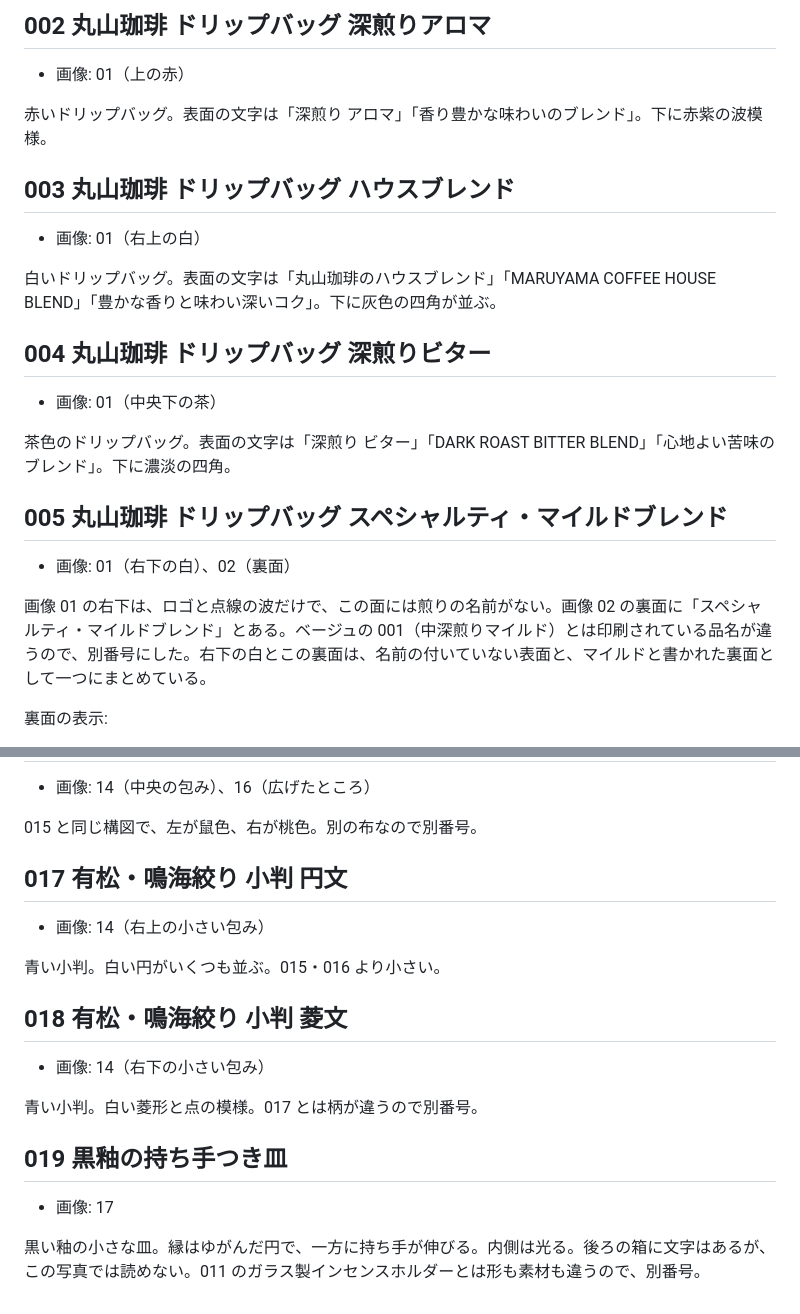
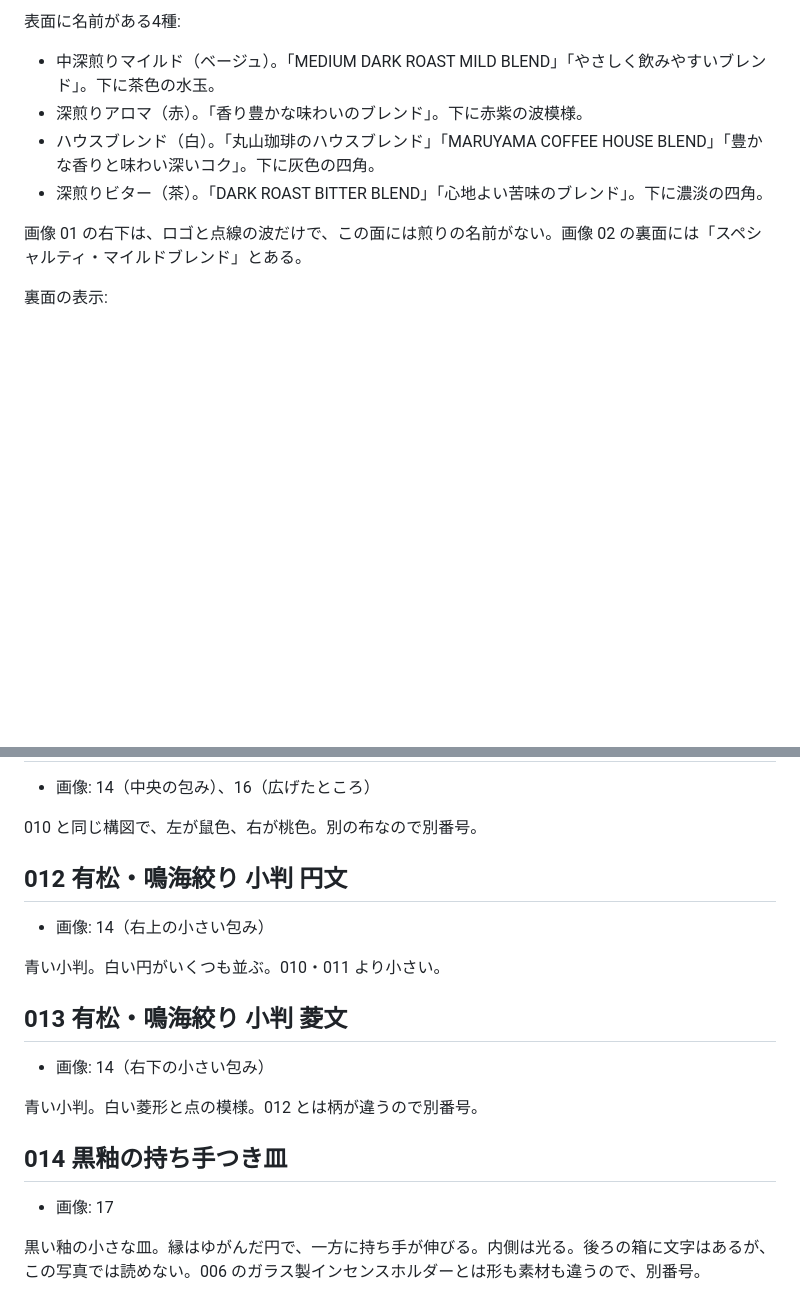
Before and after one commit to Luna-000/questions, a Markdown page: gift-shop/products.md, 2 parts joined by grey strips. Drawn GitHub-style; blank space fills up the shorter version.

```diff
--- a/gift-shop/products.md
+++ b/gift-shop/products.md
@@ -58,27 +56,12 @@
 
-## 002 丸山珈琲 ドリップバッグ 深煎りアロマ
+表面に名前がある4種:
 
-- 画像: 01（上の赤）
+- 中深煎りマイルド（ベージュ）。「MEDIUM DARK ROAST MILD BLEND」「やさしく飲みやすいブレンド」。下に茶色の水玉。
+- 深煎りアロマ（赤）。「香り豊かな味わいのブレンド」。下に赤紫の波模様。
+- ハウスブレンド（白）。「丸山珈琲のハウスブレンド」「MARUYAMA COFFEE HOUSE BLEND」「豊かな香りと味わい深いコク」。下に灰色の四角。
+- 深煎りビター（茶）。「DARK ROAST BITTER BLEND」「心地よい苦味のブレンド」。下に濃淡の四角。
 
-赤いドリップバッグ。表面の文字は「深煎り アロマ」「香り豊かな味わいのブレンド」。下に赤紫の波模様。
-
-## 003 丸山珈琲 ドリップバッグ ハウスブレンド
-
-- 画像: 01（右上の白）
-
-白いドリップバッグ。表面の文字は「丸山珈琲のハウスブレンド」「MARUYAMA COFFEE HOUSE BLEND」「豊かな香りと味わい深いコク」。下に灰色の四角が並ぶ。
-
-## 004 丸山珈琲 ドリップバッグ 深煎りビター
-
-- 画像: 01（中央下の茶）
-
-茶色のドリップバッグ。表面の文字は「深煎り ビター」「DARK ROAST BITTER BLEND」「心地よい苦味のブレンド」。下に濃淡の四角。
-
-## 005 丸山珈琲 ドリップバッグ スペシャルティ・マイルドブレンド
-
-- 画像: 01（右下の白）、02（裏面）
-
-画像 01 の右下は、ロゴと点線の波だけで、この面には煎りの名前がない。画像 02 の裏面に「スペシャルティ・マイルドブレンド」とある。ベージュの 001（中深煎りマイルド）とは印刷されている品名が違うので、別番号にした。右下の白とこの裏面は、名前の付いていない表面と、マイルドと書かれた裏面として一つにまとめている。
+画像 01 の右下は、ロゴと点線の波だけで、この面には煎りの名前がない。画像 02 の裏面には「スペシャルティ・マイルドブレンド」とある。
 
 裏面の表示:
 
@@ -165,22 +145,22 @@
 
 - 画像: 14（中央の包み）、16（広げたところ）
 
-015 と同じ構図で、左が鼠色、右が桃色。別の布なので別番号。
+010 と同じ構図で、左が鼠色、右が桃色。別の布なので別番号。
 
-## 017 有松・鳴海絞り 小判 円文
+## 012 有松・鳴海絞り 小判 円文
 
 - 画像: 14（右上の小さい包み）
 
-青い小判。白い円がいくつも並ぶ。015・016 より小さい。
+青い小判。白い円がいくつも並ぶ。010・011 より小さい。
 
-## 018 有松・鳴海絞り 小判 菱文
+## 013 有松・鳴海絞り 小判 菱文
 
 - 画像: 14（右下の小さい包み）
 
-青い小判。白い菱形と点の模様。017 とは柄が違うので別番号。
+青い小判。白い菱形と点の模様。012 とは柄が違うので別番号。
 
-## 019 黒釉の持ち手つき皿
+## 014 黒釉の持ち手つき皿
 
 - 画像: 17
 
-黒い釉の小さな皿。縁はゆがんだ円で、一方に持ち手が伸びる。内側は光る。後ろの箱に文字はあるが、この写真では読めない。011 のガラス製インセンスホルダーとは形も素材も違うので、別番号。
+黒い釉の小さな皿。縁はゆがんだ円で、一方に持ち手が伸びる。内側は光る。後ろの箱に文字はあるが、この写真では読めない。006 のガラス製インセンスホルダーとは形も素材も違うので、別番号。
```
Also changed, not shown: other parts of gift-shop/products.md (+53 -58 lines).
